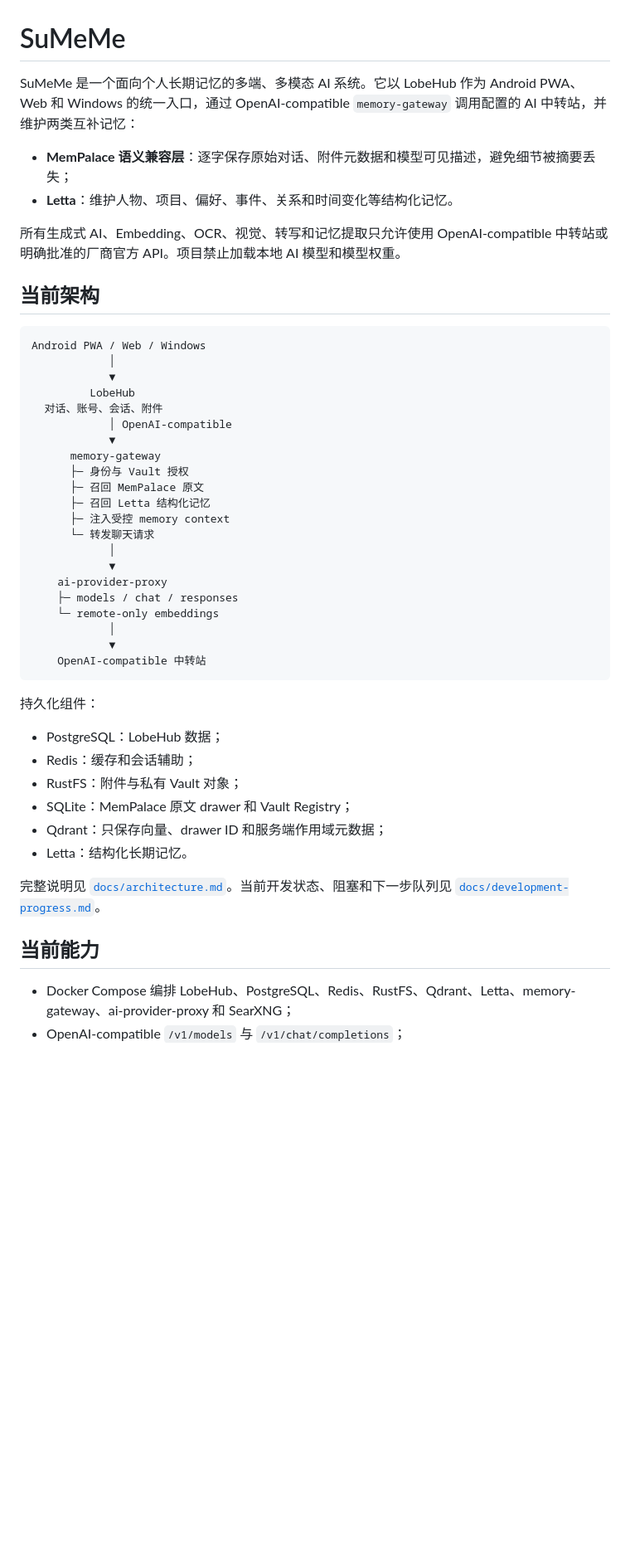
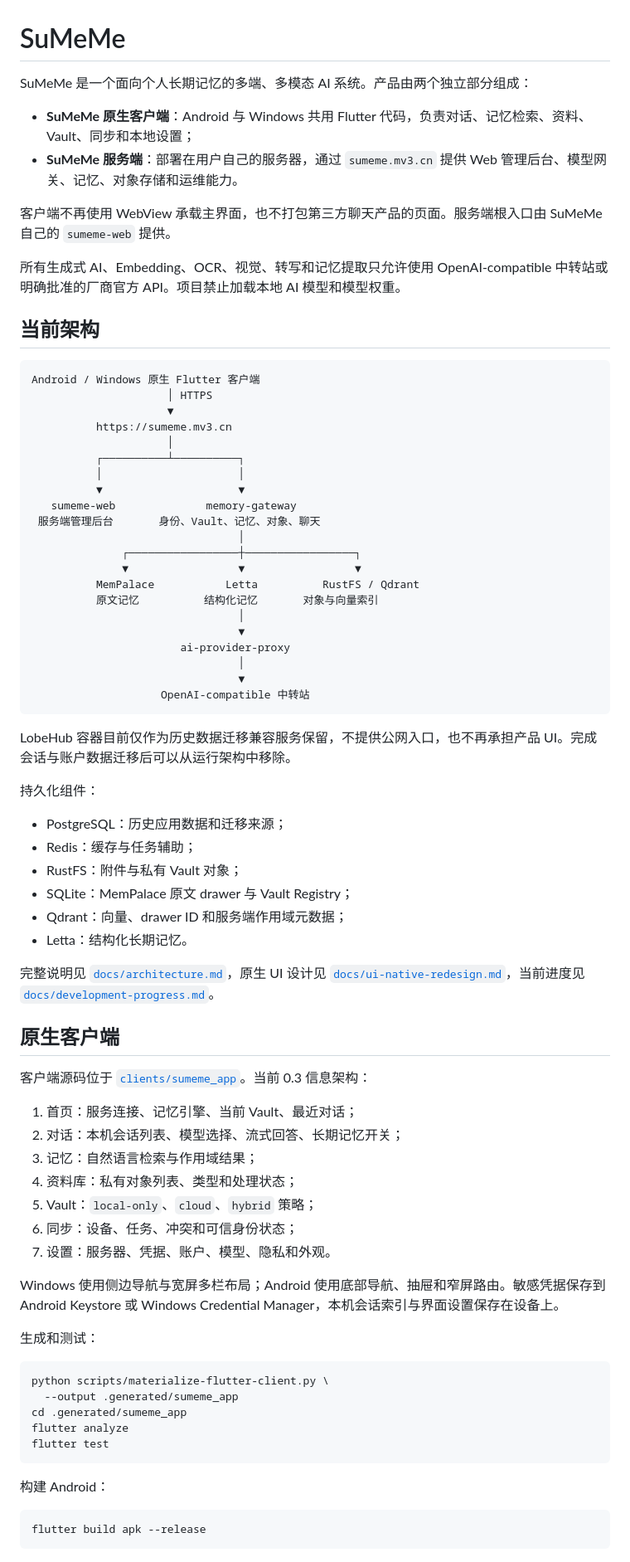
Before and after one commit to b8vipvip/sumeme, a Markdown page: README.md, the part around one of its changes. Shown at 83% size. Drawn GitHub-style; blank space fills up the shorter version.

Commit message:
Document native SuMeMe client and server architecture

````diff
--- a/README.md
+++ b/README.md
@@ -1,49 +1,80 @@
 # SuMeMe
 
-SuMeMe 是一个面向个人长期记忆的多端、多模态 AI 系统。它以 LobeHub 作为 Android PWA、Web 和 Windows 的统一入口，通过 OpenAI-compatible `memory-gateway` 调用配置的 AI 中转站，并维护两类互补记忆：
+SuMeMe 是一个面向个人长期记忆的多端、多模态 AI 系统。产品由两个独立部分组成：
 
-- **MemPalace 语义兼容层**：逐字保存原始对话、附件元数据和模型可见描述，避免细节被摘要丢失；
-- **Letta**：维护人物、项目、偏好、事件、关系和时间变化等结构化记忆。
+- **SuMeMe 原生客户端**：Android 与 Windows 共用 Flutter 代码，负责对话、记忆检索、资料、Vault、同步和本地设置；
+- **SuMeMe 服务端**：部署在用户自己的服务器，通过 `sumeme.mv3.cn` 提供 Web 管理后台、模型网关、记忆、对象存储和运维能力。
+
+客户端不再使用 WebView 承载主界面，也不打包第三方聊天产品的页面。服务端根入口由 SuMeMe 自己的 `sumeme-web` 提供。
 
 所有生成式 AI、Embedding、OCR、视觉、转写和记忆提取只允许使用 OpenAI-compatible 中转站或明确批准的厂商官方 API。项目禁止加载本地 AI 模型和模型权重。
 
 ## 当前架构
 
 ```text
-Android PWA / Web / Windows
-            │
-            ▼
-         LobeHub
-  对话、账号、会话、附件
-            │ OpenAI-compatible
-            ▼
-      memory-gateway
-      ├─ 身份与 Vault 授权
-      ├─ 召回 MemPalace 原文
-      ├─ 召回 Letta 结构化记忆
-      ├─ 注入受控 memory context
-      └─ 转发聊天请求
-            │
-            ▼
-    ai-provider-proxy
-    ├─ models / chat / responses
-    └─ remote-only embeddings
-            │
-            ▼
-    OpenAI-compatible 中转站
+Android / Windows 原生 Flutter 客户端
+                     │ HTTPS
+                     ▼
+          https://sumeme.mv3.cn
+                     │
+          ┌──────────┴──────────┐
+          │                     │
+          ▼                     ▼
+   sumeme-web              memory-gateway
+ 服务端管理后台       身份、Vault、记忆、对象、聊天
+                                │
+              ┌─────────────────┼─────────────────┐
+              ▼                 ▼                 ▼
+          MemPalace           Letta          RustFS / Qdrant
+          原文记忆          结构化记忆       对象与向量索引
+                                │
+                                ▼
+                       ai-provider-proxy
+                                │
+                                ▼
+                    OpenAI-compatible 中转站
 ```
+
+LobeHub 容器目前仅作为历史数据迁移兼容服务保留，不提供公网入口，也不再承担产品 UI。完成会话与账户数据迁移后可以从运行架构中移除。
 
 持久化组件：
 
-- PostgreSQL：LobeHub 数据；
-- Redis：缓存和会话辅助；
+- PostgreSQL：历史应用数据和迁移来源；
+- Redis：缓存与任务辅助；
 - RustFS：附件与私有 Vault 对象；
-- SQLite：MemPalace 原文 drawer 和 Vault Registry；
-- Qdrant：只保存向量、drawer ID 和服务端作用域元数据；
+- SQLite：MemPalace 原文 drawer 与 Vault Registry；
+- Qdrant：向量、drawer ID 和服务端作用域元数据；
 - Letta：结构化长期记忆。
 
-完整说明见 [`docs/architecture.md`](docs/architecture.md)。当前开发状态、阻塞和下一步队列见 [`docs/development-progress.md`](docs/development-progress.md)。
+完整说明见 [`docs/architecture.md`](docs/architecture.md)，原生 UI 设计见 [`docs/ui-native-redesign.md`](docs/ui-native-redesign.md)，当前进度见 [`docs/development-progress.md`](docs/development-progress.md)。
 
-## 当前能力
+## 原生客户端
 
-- Docker Compose 编排 LobeHub、PostgreSQL、Redis、RustFS、Qdrant、Letta、memory-gateway、ai-provider-proxy 和 SearXNG；
+客户端源码位于 [`clients/sumeme_app`](clients/sumeme_app)。当前 0.3 信息架构：
+
+1. 首页：服务连接、记忆引擎、当前 Vault、最近对话；
+2. 对话：本机会话列表、模型选择、流式回答、长期记忆开关；
+3. 记忆：自然语言检索与作用域结果；
+4. 资料库：私有对象列表、类型和处理状态；
+5. Vault：`local-only`、`cloud`、`hybrid` 策略；
+6. 同步：设备、任务、冲突和可信身份状态；
+7. 设置：服务器、凭据、账户、模型、隐私和外观。
+
+Windows 使用侧边导航与宽屏多栏布局；Android 使用底部导航、抽屉和窄屏路由。敏感凭据保存到 Android Keystore 或 Windows Credential Manager，本机会话索引与界面设置保存在设备上。
+
+生成和测试：
+
+```bash
+python scripts/materialize-flutter-client.py \
+  --output .generated/sumeme_app
+cd .generated/sumeme_app
+flutter analyze
+flutter test
+```
+
+构建 Android：
+
+```bash
+flutter build apk --release
+```
+
````
Also changed, not shown: other parts of README.md (+63 -66 lines).
